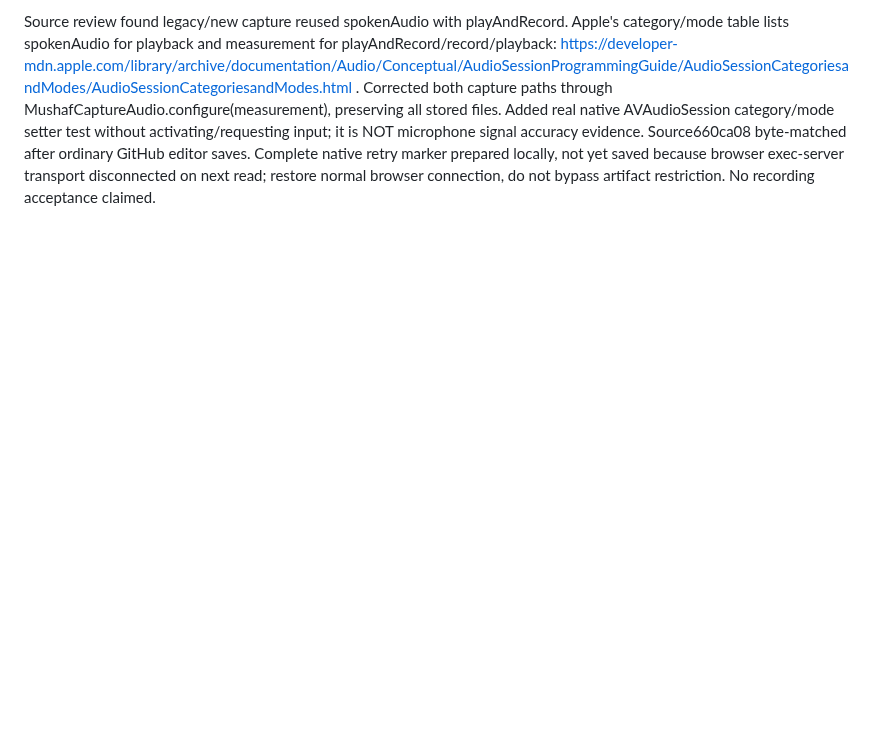
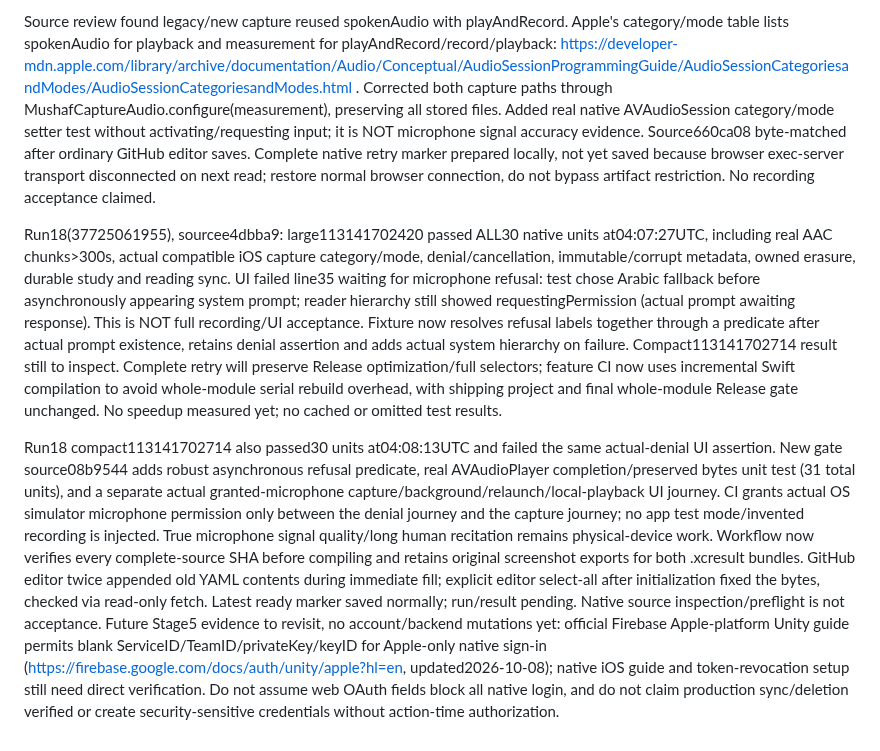
Before and after one commit to saud1596x/norAlroh, a Markdown page: release/FINAL-UX-ACCEPTANCE-20261008.md, the part around the change. Drawn GitHub-style; blank space fills up the shorter version.

Commit message:
Record both native data successes and pending real recording journeys

```diff
--- a/release/FINAL-UX-ACCEPTANCE-20261008.md
+++ b/release/FINAL-UX-ACCEPTANCE-20261008.md
@@ -60,3 +60,8 @@ Current new increment: separate unlimited-per-take local recorder, asynchronous
 Recording Run16(37723784931), source23ced70: compact compile FAILED before tests because recording browser catch assigned the implicit immutable error rather than the state property. Corrected to self.error in4534ab1. No behavioral success claimed. Complete app/test/workflow bytes were fetched and matched; ready marker ad9c977 starts Run17(37724388344), jobs113139179127 compact and113139179267 large, full29 selected unit tests plus extended real UI journey. Native building in progress; acceptance PENDING. Local committed correction792f1c1 merged exact remote source. Other branch latest4bd97a6 fetched read-only to its own remote ref, never modified/canceled/merged.
 
 Source review found legacy/new capture reused spokenAudio with playAndRecord. Apple's category/mode table lists spokenAudio for playback and measurement for playAndRecord/record/playback: https://developer-mdn.apple.com/library/archive/documentation/Audio/Conceptual/AudioSessionProgrammingGuide/AudioSessionCategoriesandModes/AudioSessionCategoriesandModes.html . Corrected both capture paths through MushafCaptureAudio.configure(measurement), preserving all stored files. Added real native AVAudioSession category/mode setter test without activating/requesting input; it is NOT microphone signal accuracy evidence. Source660ca08 byte-matched after ordinary GitHub editor saves. Complete native retry marker prepared locally, not yet saved because browser exec-server transport disconnected on next read; restore normal browser connection, do not bypass artifact restriction. No recording acceptance claimed.
+
+Run18(37725061955), sourcee4dbba9: large113141702420 passed ALL30 native units at04:07:27UTC, including real AAC chunks>300s, actual compatible iOS capture category/mode, denial/cancellation, immutable/corrupt metadata, owned erasure, durable study and reading sync. UI failed line35 waiting for microphone refusal: test chose Arabic fallback before asynchronously appearing system prompt; reader hierarchy still showed requestingPermission (actual prompt awaiting response). This is NOT full recording/UI acceptance. Fixture now resolves refusal labels together through a predicate after actual prompt existence, retains denial assertion and adds actual system hierarchy on failure. Compact113141702714 result still to inspect. Complete retry will preserve Release optimization/full selectors; feature CI now uses incremental Swift compilation to avoid whole-module serial rebuild overhead, with shipping project and final whole-module Release gate unchanged. No speedup measured yet; no cached or omitted test results.
+
+Run18 compact113141702714 also passed30 units at04:08:13UTC and failed the same actual-denial UI assertion. New gate source08b9544 adds robust asynchronous refusal predicate, real AVAudioPlayer completion/preserved bytes unit test (31 total units), and a separate actual granted-microphone capture/background/relaunch/local-playback UI journey. CI grants actual OS simulator microphone permission only between the denial journey and the capture journey; no app test mode/invented recording is injected. True microphone signal quality/long human recitation remains physical-device work. Workflow now verifies every complete-source SHA before compiling and retains original screenshot exports for both .xcresult bundles. GitHub editor twice appended old YAML contents during immediate fill; explicit editor select-all after initialization fixed the bytes, checked via read-only fetch. Latest ready marker saved normally; run/result pending. Native source inspection/preflight is not acceptance.
+Future Stage5 evidence to revisit, no account/backend mutations yet: official Firebase Apple-platform Unity guide permits blank ServiceID/TeamID/privateKey/keyID for Apple-only native sign-in (https://firebase.google.com/docs/auth/unity/apple?hl=en, updated2026-10-08); native iOS guide and token-revocation setup still need direct verification. Do not assume web OAuth fields block all native login, and do not claim production sync/deletion verified or create security-sensitive credentials without action-time authorization.
```
